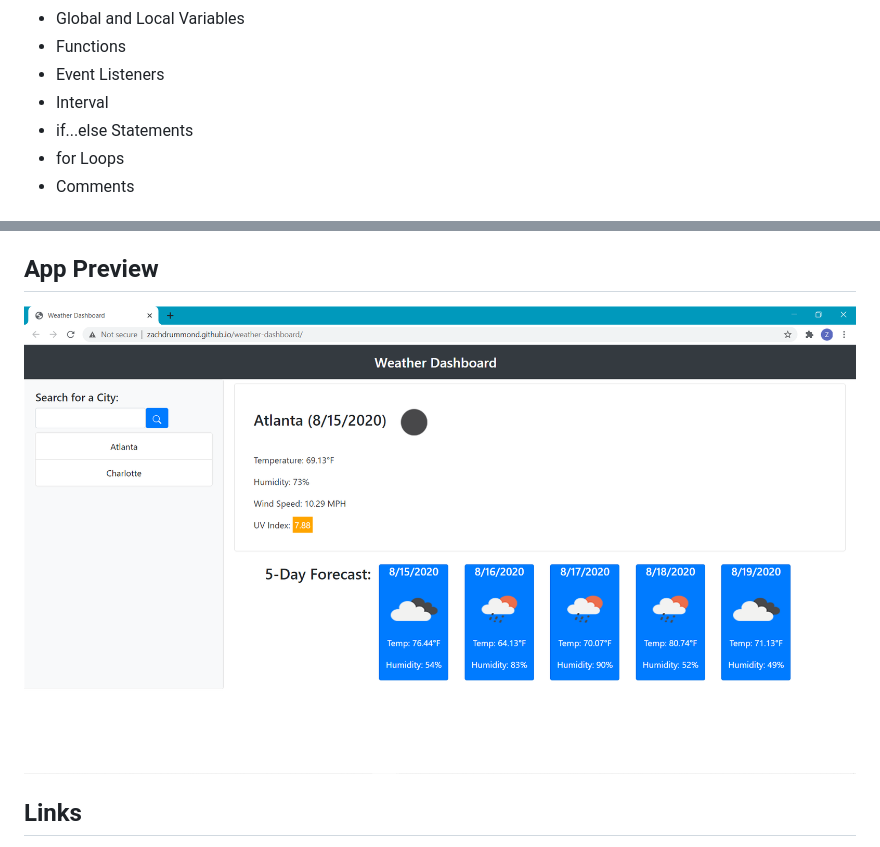
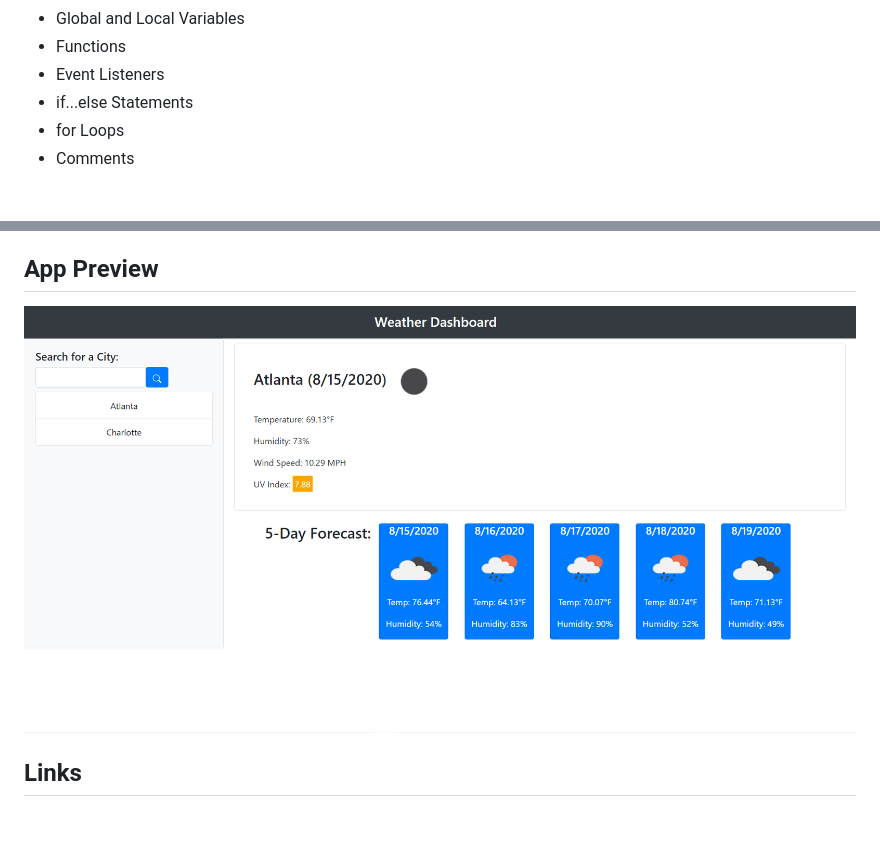
Before and after one commit to zachdrummond/weather-dashboard, a Markdown page: README.md, 2 parts joined by grey strips. GitHub-like rendering; pictures changed too: picture.png (deleted), weatherDashboard.png (added); blank space fills up the shorter version.

Commit message:
Changed ReadMe picture

```diff
--- a/README.md
+++ b/README.md
@@ -34,7 +34,6 @@ This is an app that displays a weather dashboard based on data from the OpenWeat
 * Global and Local Variables
 * Functions
 * Event Listeners
-* Interval
 * if...else Statements
 * for Loops
 * Comments
@@ -69,7 +68,7 @@ This is an app that displays a weather dashboard based on data from the OpenWeat
 * Comments
 
 ## App Preview
-![Screenshot](picture.png)
+![Screenshot](weatherDashboard.png)
 
 ## Links
 * Website: https://zachdrummond.github.io/weather-dashboard/
```
